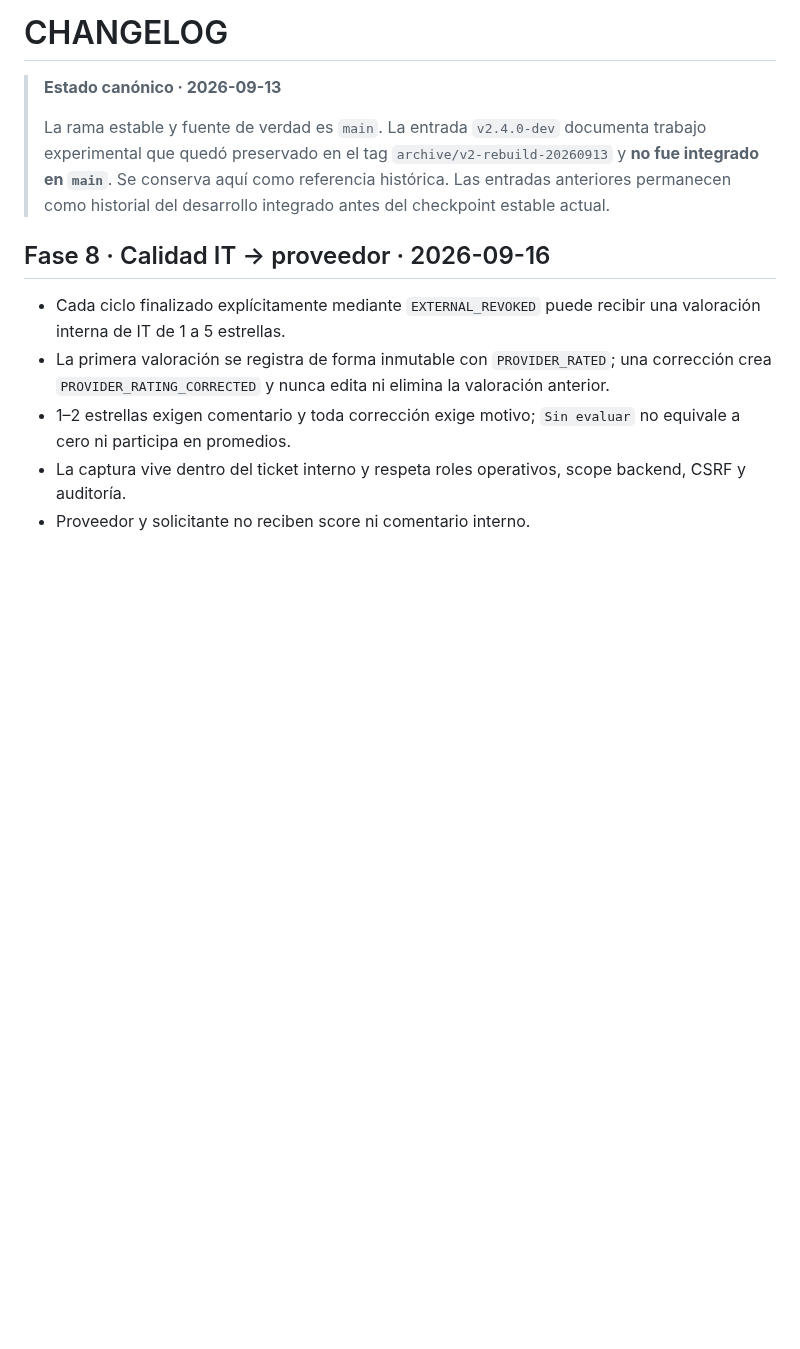
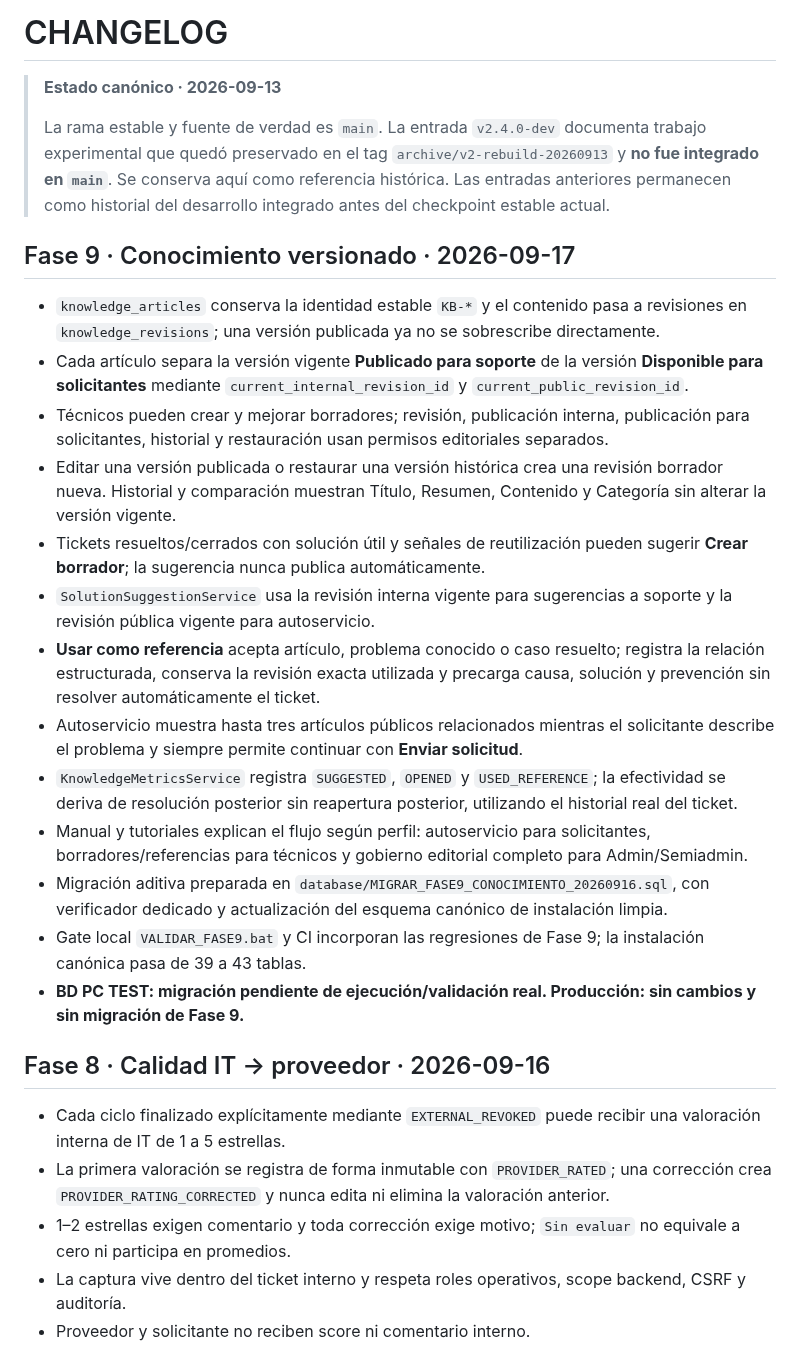
Before and after one commit to lzunigacarrousel/helpdesk-carrousel, a Markdown page: CHANGELOG.md, the part around the change. Drawn GitHub-style; blank space fills up the shorter version.

Commit message:
docs: registrar cambios implementados de fase 9

```diff
--- a/CHANGELOG.md
+++ b/CHANGELOG.md
@@ -3,6 +3,21 @@
 > **Estado canónico · 2026-09-13**
 >
 > La rama estable y fuente de verdad es `main`. La entrada `v2.4.0-dev` documenta trabajo experimental que quedó preservado en el tag `archive/v2-rebuild-20260913` y **no fue integrado en `main`**. Se conserva aquí como referencia histórica. Las entradas anteriores permanecen como historial del desarrollo integrado antes del checkpoint estable actual.
+
+## Fase 9 · Conocimiento versionado · 2026-09-17
+- `knowledge_articles` conserva la identidad estable `KB-*` y el contenido pasa a revisiones en `knowledge_revisions`; una versión publicada ya no se sobrescribe directamente.
+- Cada artículo separa la versión vigente **Publicado para soporte** de la versión **Disponible para solicitantes** mediante `current_internal_revision_id` y `current_public_revision_id`.
+- Técnicos pueden crear y mejorar borradores; revisión, publicación interna, publicación para solicitantes, historial y restauración usan permisos editoriales separados.
+- Editar una versión publicada o restaurar una versión histórica crea una revisión borrador nueva. Historial y comparación muestran Título, Resumen, Contenido y Categoría sin alterar la versión vigente.
+- Tickets resueltos/cerrados con solución útil y señales de reutilización pueden sugerir **Crear borrador**; la sugerencia nunca publica automáticamente.
+- `SolutionSuggestionService` usa la revisión interna vigente para sugerencias a soporte y la revisión pública vigente para autoservicio.
+- **Usar como referencia** acepta artículo, problema conocido o caso resuelto; registra la relación estructurada, conserva la revisión exacta utilizada y precarga causa, solución y prevención sin resolver automáticamente el ticket.
+- Autoservicio muestra hasta tres artículos públicos relacionados mientras el solicitante describe el problema y siempre permite continuar con **Enviar solicitud**.
+- `KnowledgeMetricsService` registra `SUGGESTED`, `OPENED` y `USED_REFERENCE`; la efectividad se deriva de resolución posterior sin reapertura posterior, utilizando el historial real del ticket.
+- Manual y tutoriales explican el flujo según perfil: autoservicio para solicitantes, borradores/referencias para técnicos y gobierno editorial completo para Admin/Semiadmin.
+- Migración aditiva preparada en `database/MIGRAR_FASE9_CONOCIMIENTO_20260916.sql`, con verificador dedicado y actualización del esquema canónico de instalación limpia.
+- Gate local `VALIDAR_FASE9.bat` y CI incorporan las regresiones de Fase 9; la instalación canónica pasa de 39 a 43 tablas.
+- **BD PC TEST: migración pendiente de ejecución/validación real. Producción: sin cambios y sin migración de Fase 9.**
 
 ## Fase 8 · Calidad IT → proveedor · 2026-09-16
 - Cada ciclo finalizado explícitamente mediante `EXTERNAL_REVOKED` puede recibir una valoración interna de IT de 1 a 5 estrellas.
```
